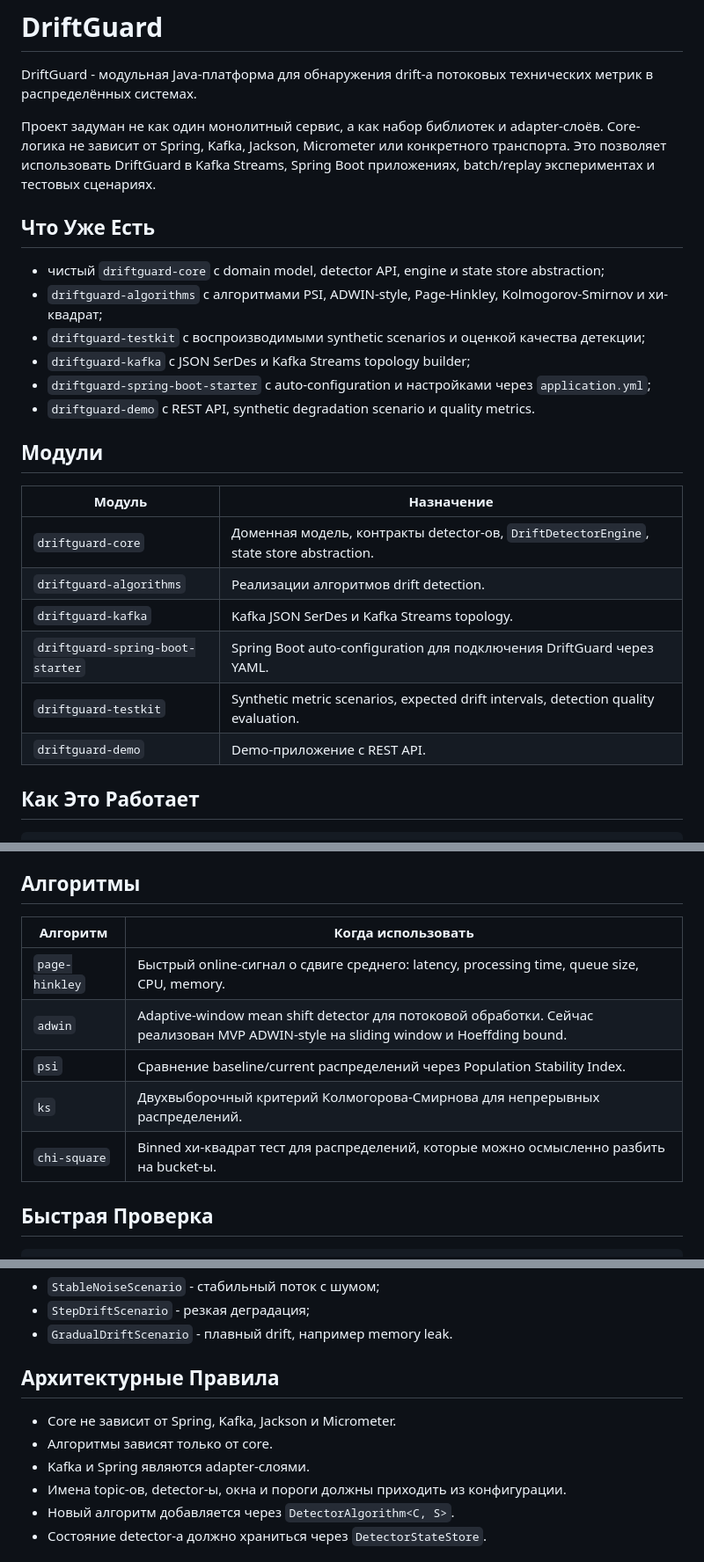
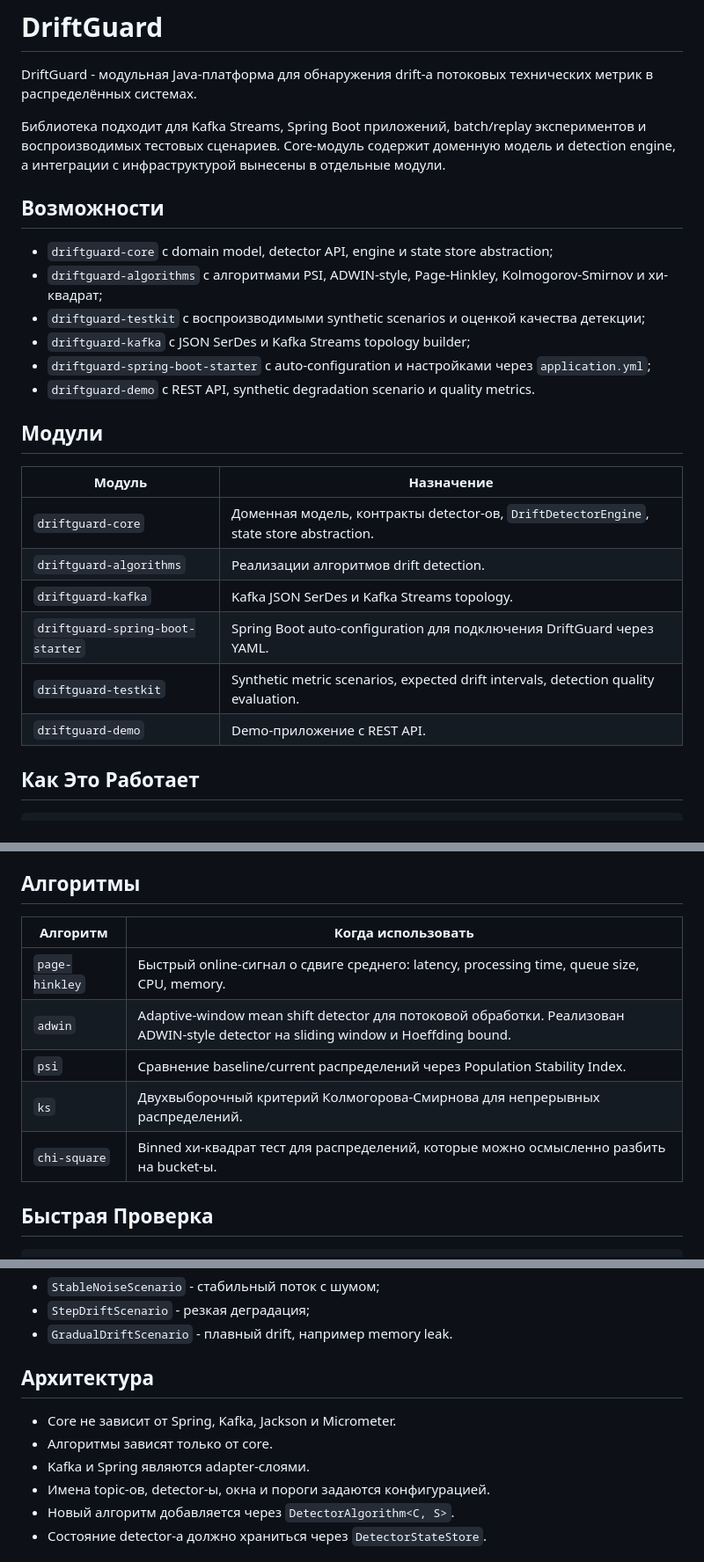
Before and after one commit to eljke/DriftGuard, a Markdown page: README.md, 3 parts joined by grey strips. Shown at 88% size. Rendered like a GitHub page.

Commit message:
Refine README project description

```diff
--- a/README.md
+++ b/README.md
@@ -2,11 +2,11 @@
 
 DriftGuard - модульная Java-платформа для обнаружения drift-а потоковых технических метрик в распределённых системах.
 
-Проект задуман не как один монолитный сервис, а как набор библиотек и adapter-слоёв. Core-логика не зависит от Spring, Kafka, Jackson, Micrometer или конкретного транспорта. Это позволяет использовать DriftGuard в Kafka Streams, Spring Boot приложениях, batch/replay экспериментах и тестовых сценариях.
+Библиотека подходит для Kafka Streams, Spring Boot приложений, batch/replay экспериментов и воспроизводимых тестовых сценариев. Core-модуль содержит доменную модель и detection engine, а интеграции с инфраструктурой вынесены в отдельные модули.
 
-## Что Уже Есть
+## Возможности
 
-- чистый `driftguard-core` с domain model, detector API, engine и state store abstraction;
+- `driftguard-core` с domain model, detector API, engine и state store abstraction;
 - `driftguard-algorithms` с алгоритмами PSI, ADWIN-style, Page-Hinkley, Kolmogorov-Smirnov и хи-квадрат;
 - `driftguard-testkit` с воспроизводимыми synthetic scenarios и оценкой качества детекции;
 - `driftguard-kafka` с JSON SerDes и Kafka Streams topology builder;
@@ -15,14 +15,14 @@ DriftGuard - модульная Java-платформа для обнаруже
 
 ## Модули
 
-| Модуль | Назначение |
-| --- | --- |
-| `driftguard-core` | Доменная модель, контракты detector-ов, `DriftDetectorEngine`, state store abstraction. |
-| `driftguard-algorithms` | Реализации алгоритмов drift detection. |
-| `driftguard-kafka` | Kafka JSON SerDes и Kafka Streams topology. |
-| `driftguard-spring-boot-starter` | Spring Boot auto-configuration для подключения DriftGuard через YAML. |
-| `driftguard-testkit` | Synthetic metric scenarios, expected drift intervals, detection quality evaluation. |
-| `driftguard-demo` | Demo-приложение с REST API. |
+| Модуль                           | Назначение                                                                              |
+|----------------------------------|-----------------------------------------------------------------------------------------|
+| `driftguard-core`                | Доменная модель, контракты detector-ов, `DriftDetectorEngine`, state store abstraction. |
+| `driftguard-algorithms`          | Реализации алгоритмов drift detection.                                                  |
+| `driftguard-kafka`               | Kafka JSON SerDes и Kafka Streams topology.                                             |
+| `driftguard-spring-boot-starter` | Spring Boot auto-configuration для подключения DriftGuard через YAML.                   |
+| `driftguard-testkit`             | Synthetic metric scenarios, expected drift intervals, detection quality evaluation.     |
+| `driftguard-demo`                | Demo-приложение с REST API.                                                             |
 
 ## Как Это Работает
 
@@ -42,13 +42,13 @@ Metric source
 
 ## Алгоритмы
 
-| Алгоритм | Когда использовать |
-| --- | --- |
-| `page-hinkley` | Быстрый online-сигнал о сдвиге среднего: latency, processing time, queue size, CPU, memory. |
-| `adwin` | Adaptive-window mean shift detector для потоковой обработки. Сейчас реализован MVP ADWIN-style на sliding window и Hoeffding bound. |
-| `psi` | Сравнение baseline/current распределений через Population Stability Index. |
-| `ks` | Двухвыборочный критерий Колмогорова-Смирнова для непрерывных распределений. |
-| `chi-square` | Binned хи-квадрат тест для распределений, которые можно осмысленно разбить на bucket-ы. |
+| Алгоритм       | Когда использовать                                                                                                                  |
+|----------------|-------------------------------------------------------------------------------------------------------------------------------------|
+| `page-hinkley` | Быстрый online-сигнал о сдвиге среднего: latency, processing time, queue size, CPU, memory.                                         |
+| `adwin`        | Adaptive-window mean shift detector для потоковой обработки. Реализован ADWIN-style detector на sliding window и Hoeffding bound. |
+| `psi`          | Сравнение baseline/current распределений через Population Stability Index.                                                          |
+| `ks`           | Двухвыборочный критерий Колмогорова-Смирнова для непрерывных распределений.                                                         |
+| `chi-square`   | Binned хи-квадрат тест для распределений, которые можно осмысленно разбить на bucket-ы.                                             |
 
 ## Быстрая Проверка
 
@@ -218,12 +218,12 @@ DetectionMetrics quality = DetectionEvaluator.evaluate(scenario, events);
 - `StepDriftScenario` - резкая деградация;
 - `GradualDriftScenario` - плавный drift, например memory leak.
 
-## Архитектурные Правила
+## Архитектура
 
 - Core не зависит от Spring, Kafka, Jackson и Micrometer.
 - Алгоритмы зависят только от core.
 - Kafka и Spring являются adapter-слоями.
-- Имена topic-ов, detector-ы, окна и пороги должны приходить из конфигурации.
+- Имена topic-ов, detector-ы, окна и пороги задаются конфигурацией.
 - Новый алгоритм добавляется через `DetectorAlgorithm<C, S>`.
 - Состояние detector-а должно храниться через `DetectorStateStore`.
 
```
Also changed, not shown: other parts of README.md (+1 -1 lines).
